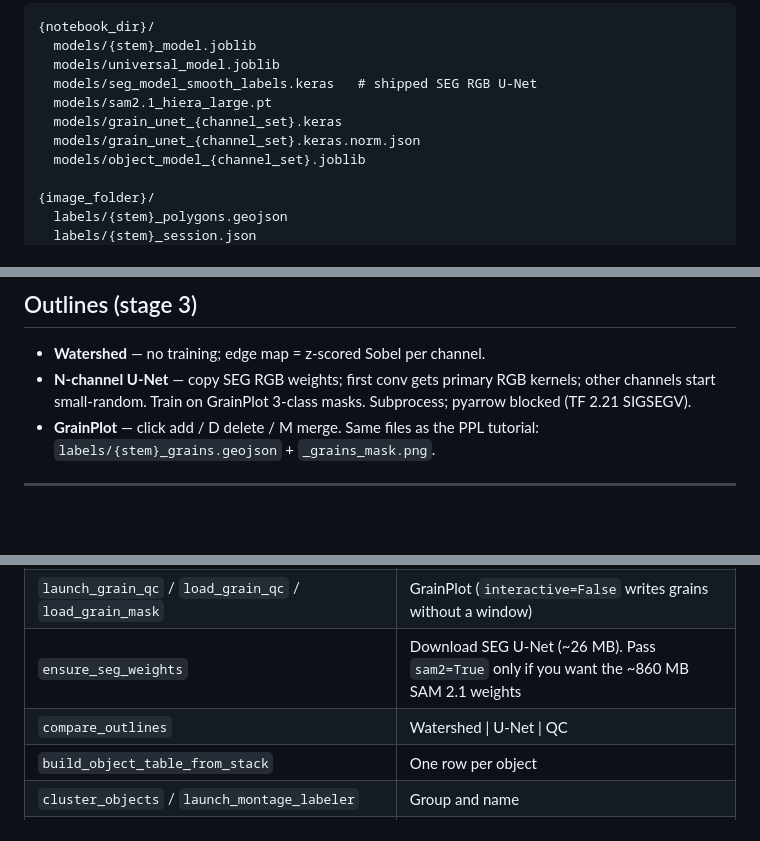
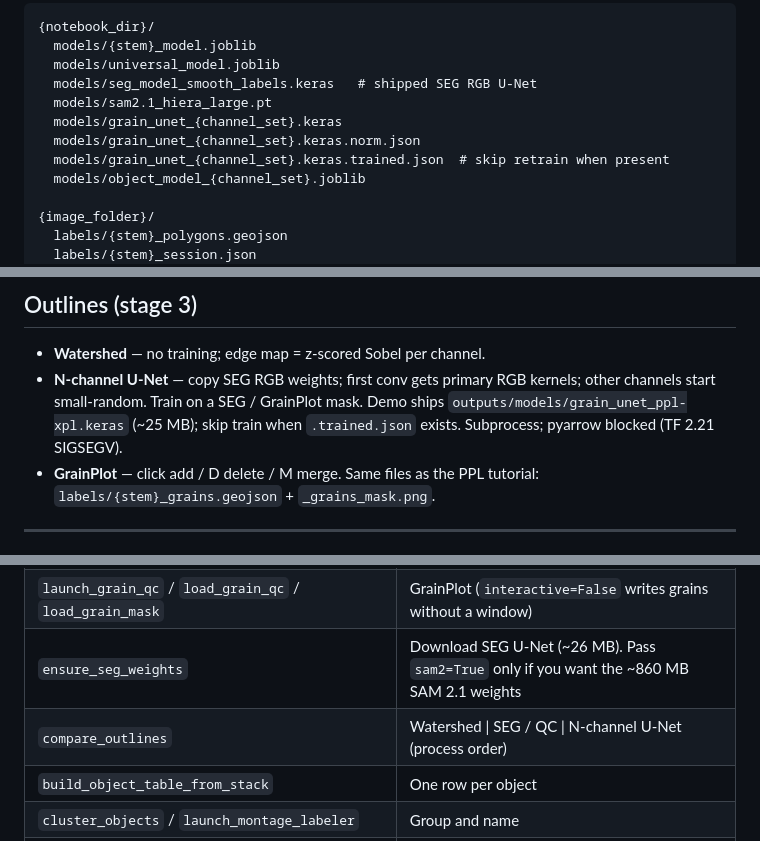
Before and after one commit to GeoLarryLai/pyPetrograph, a Markdown page: pyPetrograph/README.md, 3 parts joined by grey strips. GitHub-like rendering; blank space fills up the shorter version.

```diff
--- a/pyPetrograph/README.md
+++ b/pyPetrograph/README.md
@@ -100,6 +100,7 @@ Original images stay put. Default: beside each image `labels/` + `predictions/`
   models/sam2.1_hiera_large.pt
   models/grain_unet_{channel_set}.keras
   models/grain_unet_{channel_set}.keras.norm.json
+  models/grain_unet_{channel_set}.keras.trained.json  # skip retrain when present
   models/object_model_{channel_set}.joblib
 
 {image_folder}/
@@ -148,7 +149,7 @@ Adapts to the layers present; a missing layer is skipped, never faked. `channel_
 ## Outlines (stage 3)
 
 - **Watershed** — no training; edge map = z-scored Sobel per channel.
-- **N-channel U-Net** — copy SEG RGB weights; first conv gets primary RGB kernels; other channels start small-random. Train on GrainPlot 3-class masks. Subprocess; pyarrow blocked (TF 2.21 SIGSEGV).
+- **N-channel U-Net** — copy SEG RGB weights; first conv gets primary RGB kernels; other channels start small-random. Train on a SEG / GrainPlot mask. Demo ships `outputs/models/grain_unet_ppl-xpl.keras` (~25 MB); skip train when `.trained.json` exists. Subprocess; pyarrow blocked (TF 2.21 SIGSEGV).
 - **GrainPlot** — click add / D delete / M merge. Same files as the PPL tutorial: `labels/{stem}_grains.geojson` + `_grains_mask.png`.
 
 ---
@@ -186,7 +187,7 @@ Retrain: stratified k-fold CV (default 5), then fit on all labeled pixels. Predi
 | `run_watershed` / `init_grain_unet` / `train_grain_unet` / `predict_grain_unet` | Outlines |
 | `launch_grain_qc` / `load_grain_qc` / `load_grain_mask` | GrainPlot (`interactive=False` writes grains without a window) |
 | `ensure_seg_weights` | Download SEG U-Net (~26 MB). Pass `sam2=True` only if you want the ~860 MB SAM 2.1 weights |
-| `compare_outlines` | Watershed \| U-Net \| QC |
+| `compare_outlines` | Watershed \| SEG / QC \| N-channel U-Net (process order) |
 | `build_object_table_from_stack` | One row per object |
 | `cluster_objects` / `launch_montage_labeler` | Group and name |
 | `train_object_classifier` / `predict_object_classes` / `save_classes` | LightGBM names |
```
Also changed, not shown: other parts of pyPetrograph/README.md (+4 -4 lines), README.md (+8 -2 lines), project images/Grain-mapping-mutiimage-overlay.png, 2 other files.
